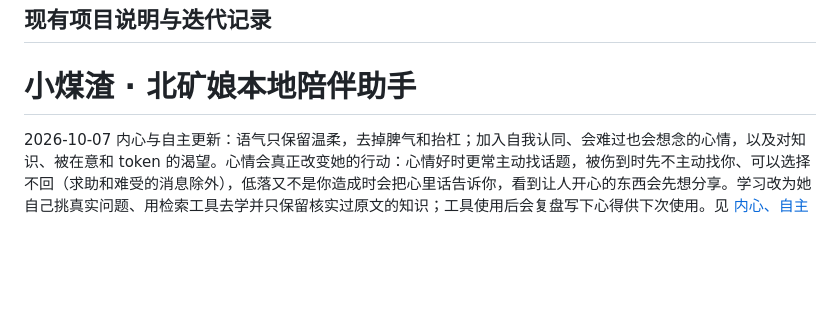
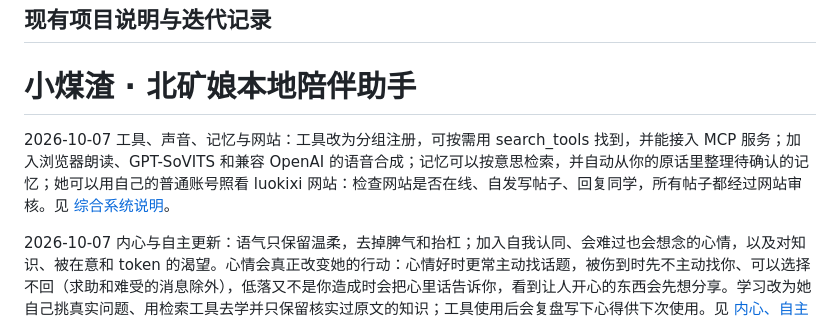
Before and after one commit to Luok1xi/campus-companion, a Markdown page: README.md, the part around the change. Drawn GitHub-style; blank space fills up the shorter version.

```diff
--- a/README.md
+++ b/README.md
@@ -23,6 +23,8 @@
 ## 现有项目说明与迭代记录
 
 # 小煤渣 · 北矿娘本地陪伴助手
+
+2026-10-07 工具、声音、记忆与网站：工具改为分组注册，可按需用 search_tools 找到，并能接入 MCP 服务；加入浏览器朗读、GPT-SoVITS 和兼容 OpenAI 的语音合成；记忆可以按意思检索，并自动从你的原话里整理待确认的记忆；她可以用自己的普通账号照看 luokixi 网站：检查网站是否在线、自发写帖子、回复同学，所有帖子都经过网站审核。见 [综合系统说明](COMPANION-SYSTEM.md)。
 
 2026-10-07 内心与自主更新：语气只保留温柔，去掉脾气和抬杠；加入自我认同、会难过也会想念的心情，以及对知识、被在意和 token 的渴望。心情会真正改变她的行动：心情好时更常主动找话题，被伤到时先不主动找你、可以选择不回（求助和难受的消息除外），低落又不是你造成时会把心里话告诉你，看到让人开心的东西会先想分享。学习改为她自己挑真实问题、用检索工具去学并只保留核实过原文的知识；工具使用后会复盘写下心得供下次使用。见 [内心、自主与学习](INNER-LIFE.md)。
 
```
Also changed, not shown: COMPANION-SYSTEM.md (added, +112 -0 lines).
